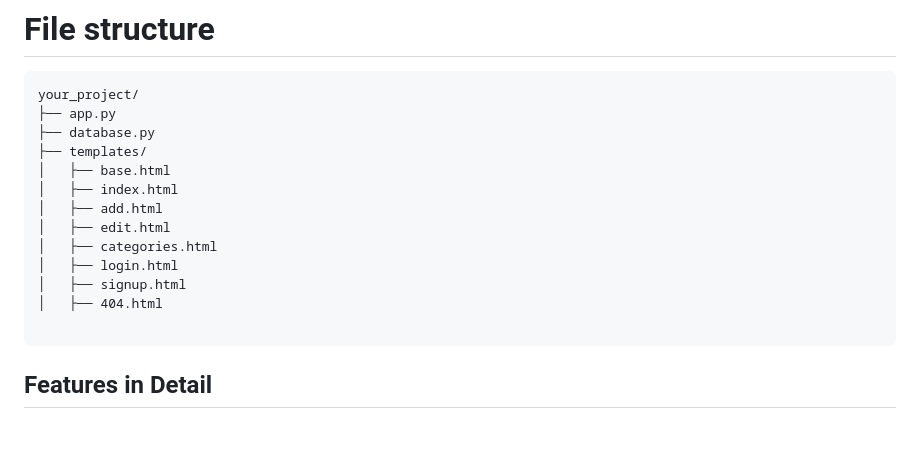
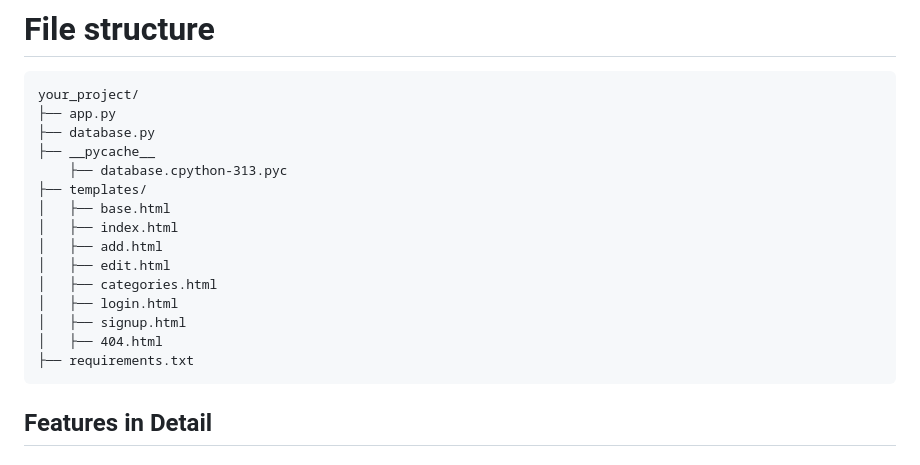
Before and after one commit to ChxitanyaR7/DBMS_project, a Markdown page: README.md, the part around the change printed below. Rendered like a GitHub page; blank space fills up the shorter version.

````diff
--- a/README.md
+++ b/README.md
@@ -69,6 +69,8 @@ http://127.0.0.1:5000
 your_project/
 ├── app.py
 ├── database.py
+├── __pycache__
+    ├── database.cpython-313.pyc
 ├── templates/
 │   ├── base.html
 │   ├── index.html
@@ -78,7 +80,7 @@ your_project/
 │   ├── login.html
 │   ├── signup.html
 │   ├── 404.html
-
+├── requirements.txt
 ```
 
 ## Features in Detail
````
Also changed, not shown: other parts of README.md (+1 -0 lines).
